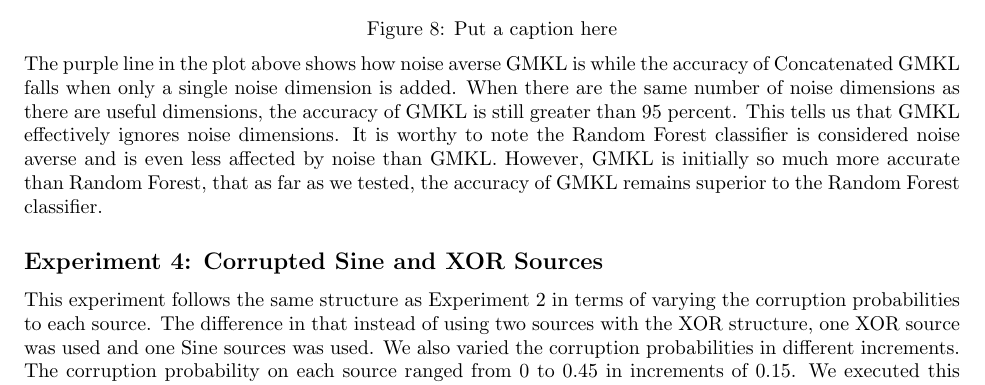
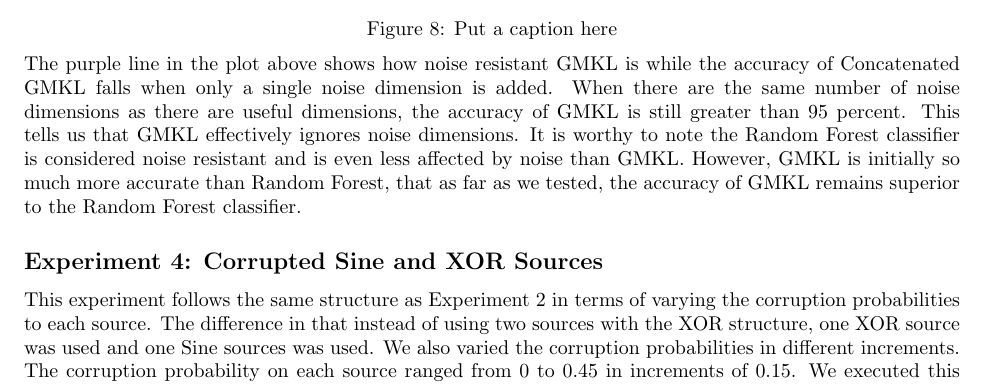
Before and after one commit to pjh5/MLSiml, a LaTeX document (report/writeup.tex): part of page 10 of 11, cut so that both start at the same text. Compiled offline with pdfLaTeX.

Commit message:
averse lolz

```diff
--- a/report/writeup.tex
+++ b/report/writeup.tex
@@ -516,7 +516,7 @@ The results from the three dimensional Double XOR experiment are represented in
     \label{fig:noise_dim_line}
 \end{minipage}
 
-The purple line in the plot above shows how noise averse GMKL is while the accuracy of Concatenated GMKL falls when only a single noise dimension is added. When there are the same number of noise dimensions as there are useful dimensions, the accuracy of GMKL is still greater than 95 percent. This tells us that GMKL effectively ignores noise dimensions. It is worthy to note the Random Forest classifier is considered noise averse and is even less affected by noise than GMKL. However, GMKL is initially so much more accurate than Random Forest, that as far as we tested, the accuracy of GMKL remains superior to the Random Forest classifier.
+The purple line in the plot above shows how noise resistant GMKL is while the accuracy of Concatenated GMKL falls when only a single noise dimension is added. When there are the same number of noise dimensions as there are useful dimensions, the accuracy of GMKL is still greater than 95 percent. This tells us that GMKL effectively ignores noise dimensions. It is worthy to note the Random Forest classifier is considered noise resistant and is even less affected by noise than GMKL. However, GMKL is initially so much more accurate than Random Forest, that as far as we tested, the accuracy of GMKL remains superior to the Random Forest classifier.
 
 
 
```
